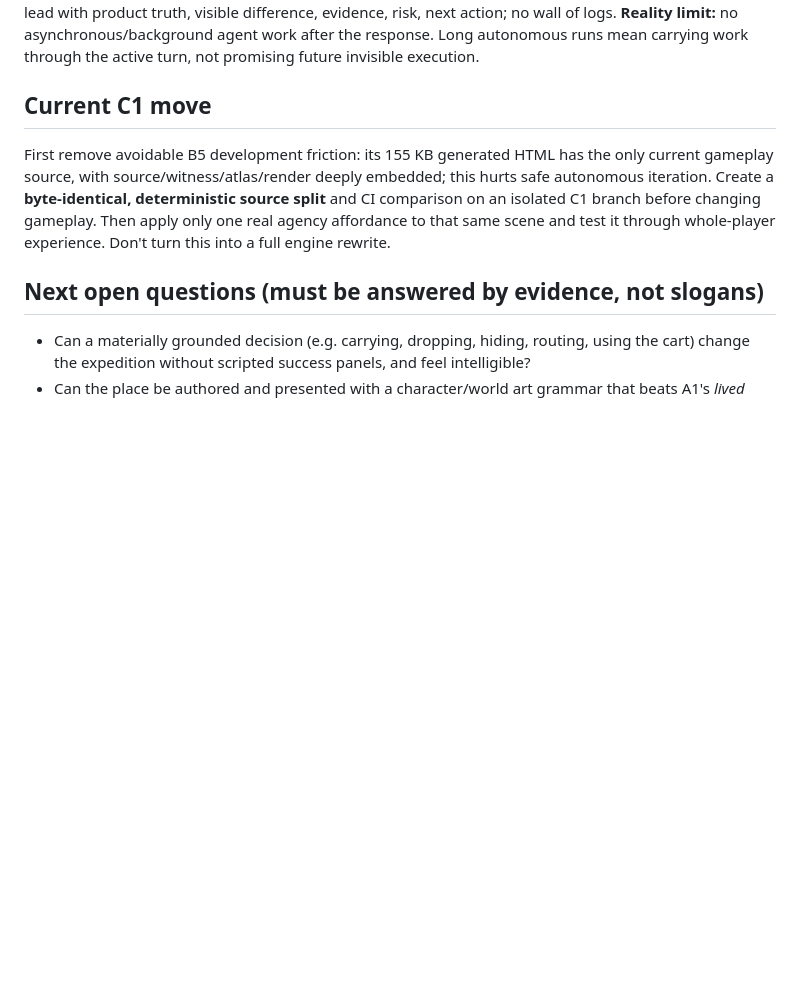
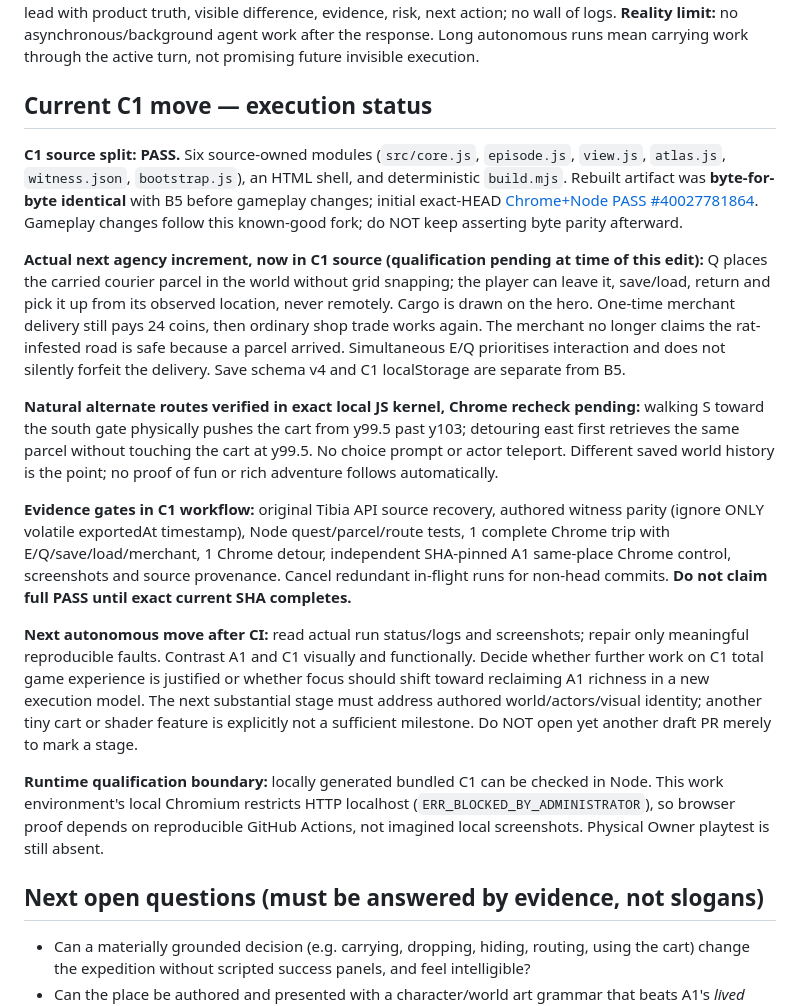
Before and after one commit to Jozzpoly/Coopege, a Markdown page: research/coopege-c1/ACTIVE.md, the part around the change. Drawn GitHub-style; blank space fills up the shorter version.

Commit message:
C1: live handoff of source parity, cargo agency, route choices, exact gates and product next move

```diff
--- a/research/coopege-c1/ACTIVE.md
+++ b/research/coopege-c1/ACTIVE.md
@@ -30,8 +30,18 @@ This file is for the next agent. Read FIRST, then read the actual HEAD, tests, O
 **Owner-facing:** lead with product truth, visible difference, evidence, risk, next action; no wall of logs.
 **Reality limit:** no asynchronous/background agent work after the response. Long autonomous runs mean carrying work through the active turn, not promising future invisible execution.
 
-## Current C1 move
-First remove avoidable B5 development friction: its 155 KB generated HTML has the only current gameplay source, with source/witness/atlas/render deeply embedded; this hurts safe autonomous iteration. Create a **byte-identical, deterministic source split** and CI comparison on an isolated C1 branch before changing gameplay. Then apply only one real agency affordance to that same scene and test it through whole-player experience. Don't turn this into a full engine rewrite.
+## Current C1 move — execution status
+**C1 source split: PASS.** Six source-owned modules (`src/core.js`, `episode.js`, `view.js`, `atlas.js`, `witness.json`, `bootstrap.js`), an HTML shell, and deterministic `build.mjs`. Rebuilt artifact was **byte-for-byte identical** with B5 before gameplay changes; initial exact-HEAD [Chrome+Node PASS #40027781864](https://github.com/Jozzpoly/Coopege/actions/runs/40027781864). Gameplay changes follow this known-good fork; do NOT keep asserting byte parity afterward.
+
+**Actual next agency increment, now in C1 source (qualification pending at time of this edit):** Q places the carried courier parcel in the world without grid snapping; the player can leave it, save/load, return and pick it up from its observed location, never remotely. Cargo is drawn on the hero. One-time merchant delivery still pays 24 coins, then ordinary shop trade works again. The merchant no longer claims the rat-infested road is safe because a parcel arrived. Simultaneous E/Q prioritises interaction and does not silently forfeit the delivery. Save schema v4 and C1 localStorage are separate from B5.
+
+**Natural alternate routes verified in exact local JS kernel, Chrome recheck pending:** walking S toward the south gate physically pushes the cart from y99.5 past y103; detouring east first retrieves the same parcel without touching the cart at y99.5. No choice prompt or actor teleport. Different saved world history is the point; no proof of fun or rich adventure follows automatically.
+
+**Evidence gates in C1 workflow:** original Tibia API source recovery, authored witness parity (ignore ONLY volatile exportedAt timestamp), Node quest/parcel/route tests, 1 complete Chrome trip with E/Q/save/load/merchant, 1 Chrome detour, independent SHA-pinned A1 same-place Chrome control, screenshots and source provenance. Cancel redundant in-flight runs for non-head commits. **Do not claim full PASS until exact current SHA completes.**
+
+**Next autonomous move after CI:** read actual run status/logs and screenshots; repair only meaningful reproducible faults. Contrast A1 and C1 visually and functionally. Decide whether further work on C1 total game experience is justified or whether focus should shift toward reclaiming A1 richness in a new execution model. The next substantial stage must address authored world/actors/visual identity; another tiny cart or shader feature is explicitly not a sufficient milestone. Do NOT open yet another draft PR merely to mark a stage.
+
+**Runtime qualification boundary:** locally generated bundled C1 can be checked in Node. This work environment's local Chromium restricts HTTP localhost (`ERR_BLOCKED_BY_ADMINISTRATOR`), so browser proof depends on reproducible GitHub Actions, not imagined local screenshots. Physical Owner playtest is still absent.
 
 ## Next open questions (must be answered by evidence, not slogans)
 - Can a materially grounded decision (e.g. carrying, dropping, hiding, routing, using the cart) change the expedition without scripted success panels, and feel intelligible?
```
